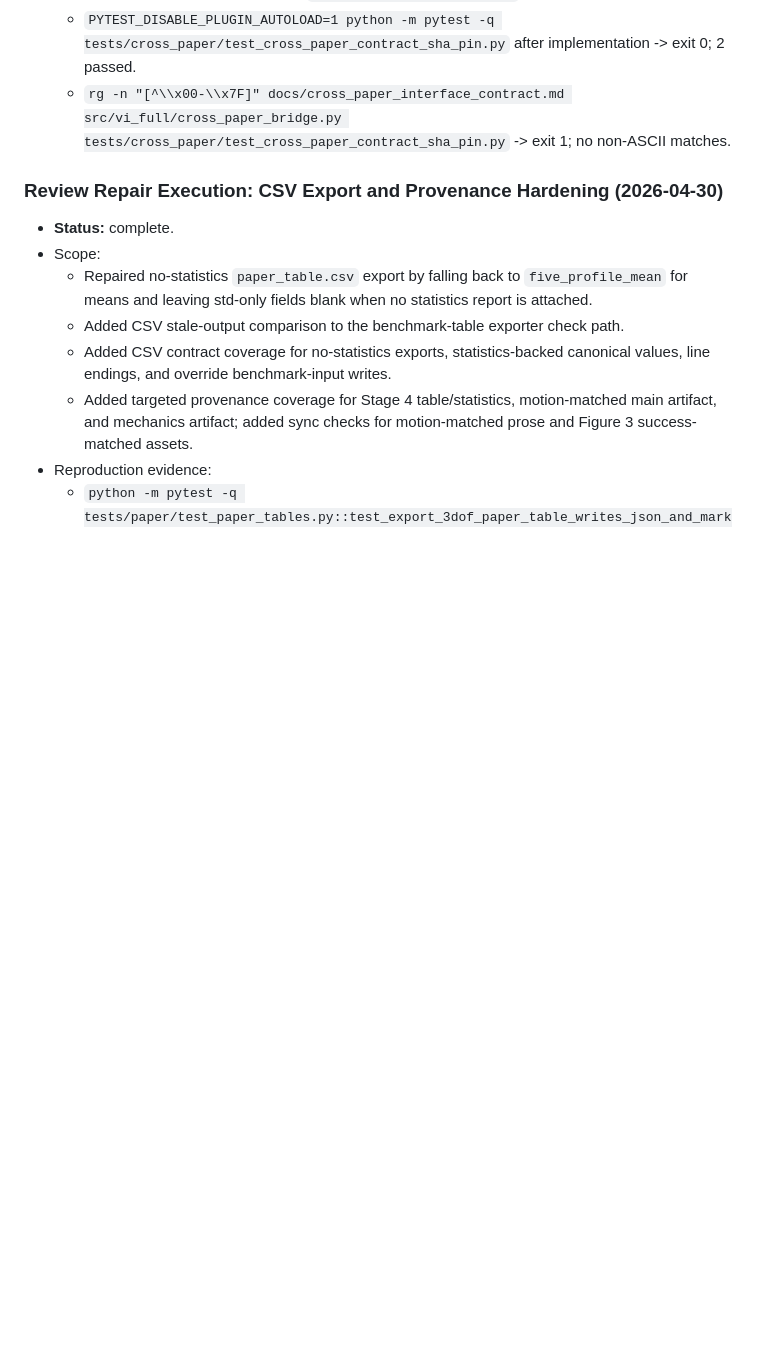
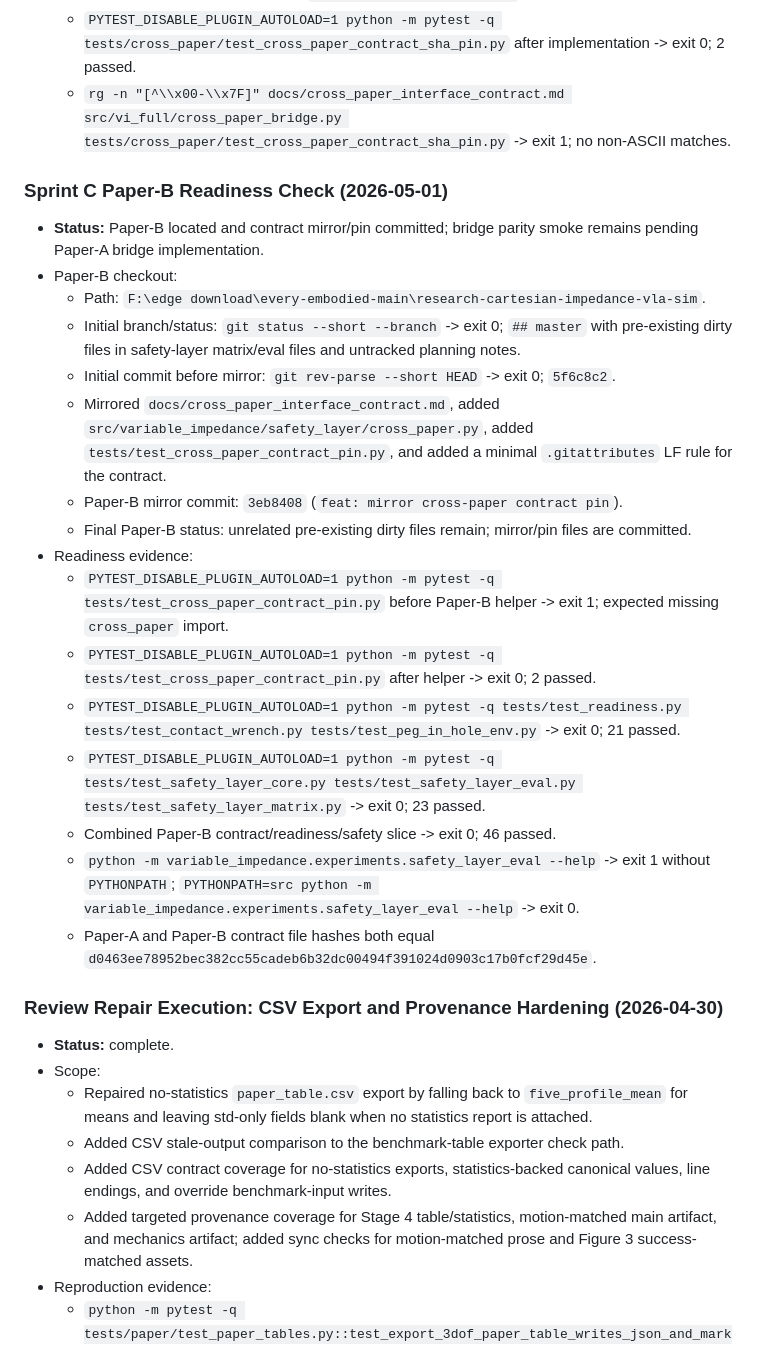
Before and after one commit to yuhaoyang266/vi-insertion-only-sim, a Markdown page: docs/project/progress.md, the part around the change. GitHub-like rendering; blank space fills up the shorter version.

Commit message:
docs: record paper b readiness check

```diff
--- a/docs/project/progress.md
+++ b/docs/project/progress.md
@@ -28,6 +28,24 @@
   - `PYTEST_DISABLE_PLUGIN_AUTOLOAD=1 python -m pytest -q tests/cross_paper/test_cross_paper_contract_sha_pin.py` before bridge helper -> exit 1; expected import error for missing `vi_full.cross_paper_bridge`.
   - `PYTEST_DISABLE_PLUGIN_AUTOLOAD=1 python -m pytest -q tests/cross_paper/test_cross_paper_contract_sha_pin.py` after implementation -> exit 0; 2 passed.
   - `rg -n "[^\\x00-\\x7F]" docs/cross_paper_interface_contract.md src/vi_full/cross_paper_bridge.py tests/cross_paper/test_cross_paper_contract_sha_pin.py` -> exit 1; no non-ASCII matches.
+
+### Sprint C Paper-B Readiness Check (2026-05-01)
+- **Status:** Paper-B located and contract mirror/pin committed; bridge parity smoke remains pending Paper-A bridge implementation.
+- Paper-B checkout:
+  - Path: `F:\edge download\every-embodied-main\research-cartesian-impedance-vla-sim`.
+  - Initial branch/status: `git status --short --branch` -> exit 0; `## master` with pre-existing dirty files in safety-layer matrix/eval files and untracked planning notes.
+  - Initial commit before mirror: `git rev-parse --short HEAD` -> exit 0; `5f6c8c2`.
+  - Mirrored `docs/cross_paper_interface_contract.md`, added `src/variable_impedance/safety_layer/cross_paper.py`, added `tests/test_cross_paper_contract_pin.py`, and added a minimal `.gitattributes` LF rule for the contract.
+  - Paper-B mirror commit: `3eb8408` (`feat: mirror cross-paper contract pin`).
+  - Final Paper-B status: unrelated pre-existing dirty files remain; mirror/pin files are committed.
+- Readiness evidence:
+  - `PYTEST_DISABLE_PLUGIN_AUTOLOAD=1 python -m pytest -q tests/test_cross_paper_contract_pin.py` before Paper-B helper -> exit 1; expected missing `cross_paper` import.
+  - `PYTEST_DISABLE_PLUGIN_AUTOLOAD=1 python -m pytest -q tests/test_cross_paper_contract_pin.py` after helper -> exit 0; 2 passed.
+  - `PYTEST_DISABLE_PLUGIN_AUTOLOAD=1 python -m pytest -q tests/test_readiness.py tests/test_contact_wrench.py tests/test_peg_in_hole_env.py` -> exit 0; 21 passed.
+  - `PYTEST_DISABLE_PLUGIN_AUTOLOAD=1 python -m pytest -q tests/test_safety_layer_core.py tests/test_safety_layer_eval.py tests/test_safety_layer_matrix.py` -> exit 0; 23 passed.
+  - Combined Paper-B contract/readiness/safety slice -> exit 0; 46 passed.
+  - `python -m variable_impedance.experiments.safety_layer_eval --help` -> exit 1 without `PYTHONPATH`; `PYTHONPATH=src python -m variable_impedance.experiments.safety_layer_eval --help` -> exit 0.
+  - Paper-A and Paper-B contract file hashes both equal `d0463ee78952bec382cc55cadeb6b32dc00494f391024d0903c17b0fcf29d45e`.
 
 ### Review Repair Execution: CSV Export and Provenance Hardening (2026-04-30)
 - **Status:** complete.
```
